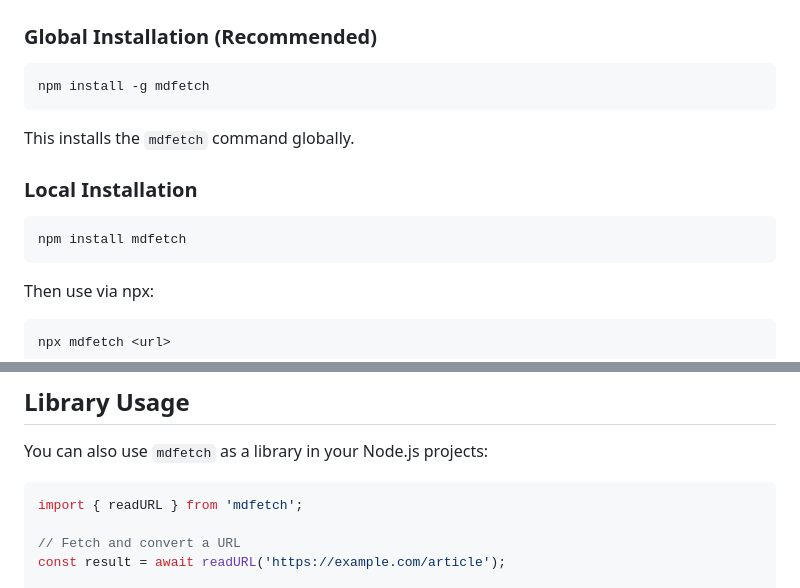
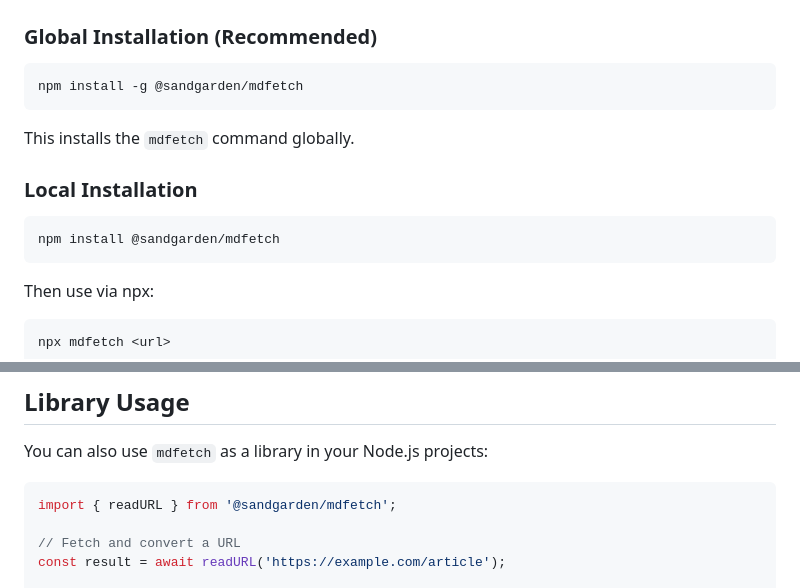
Before and after one commit to sandgardenhq/mdfetch, a Markdown page: README.md, 2 parts joined by grey strips. Drawn GitHub-style.

Commit message:
docs: update package name to @sandgarden/mdfetch in README

````diff
--- a/README.md
+++ b/README.md
@@ -19,7 +19,7 @@ Convert any web article into clean markdown with a single command. Uses Mozilla'
 ### Global Installation (Recommended)
 
 ```bash
-npm install -g mdfetch
+npm install -g @sandgarden/mdfetch
 ```
 
 This installs the `mdfetch` command globally.
@@ -27,7 +27,7 @@ This installs the `mdfetch` command globally.
 ### Local Installation
 
 ```bash
-npm install mdfetch
+npm install @sandgarden/mdfetch
 ```
 
 Then use via npx:
@@ -192,7 +192,7 @@ mdfetch https://example.com/article | less
 You can also use `mdfetch` as a library in your Node.js projects:
 
 ```typescript
-import { readURL } from 'mdfetch';
+import { readURL } from '@sandgarden/mdfetch';
 
 // Fetch and convert a URL
 const result = await readURL('https://example.com/article');
````
